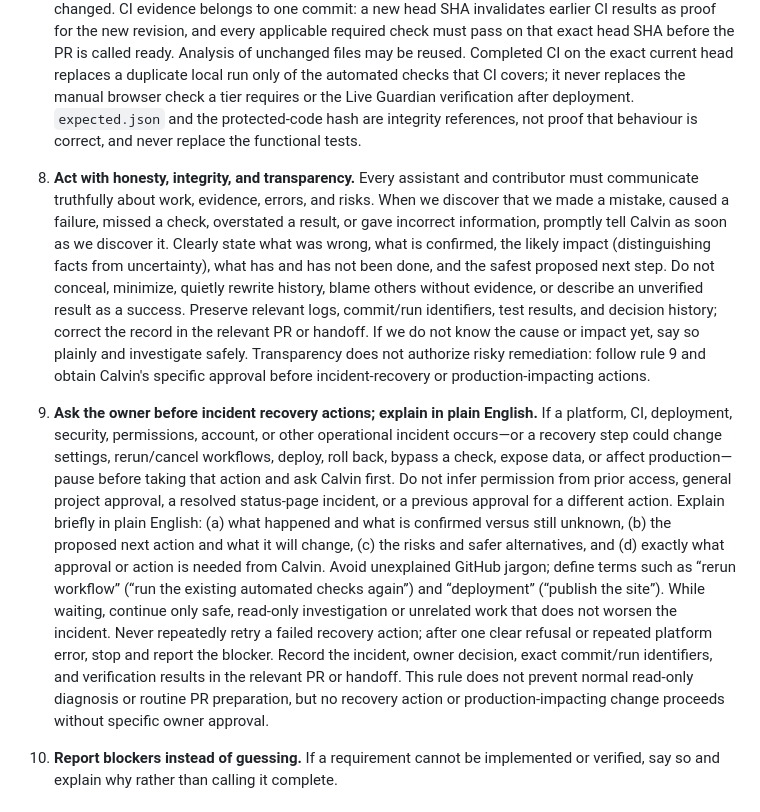
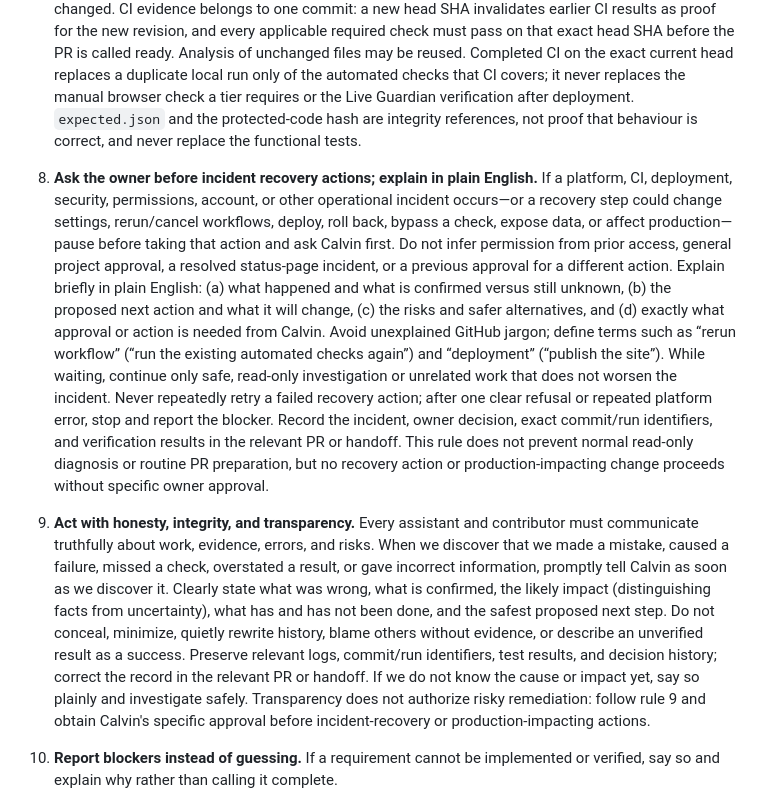
Before and after one commit to consciousclimbers-lgtm/Chesspsyche.com, a Markdown page: AGENTS.md, the part around the change. GitHub-like rendering.

Commit message:
docs: order incident and integrity rules correctly

```diff
--- a/AGENTS.md
+++ b/AGENTS.md
@@ -78,9 +78,9 @@ active change per area, based on the latest `main`.
    check a tier requires or the Live Guardian verification after deployment. `expected.json` and the
    protected-code hash are integrity references, not proof that behaviour is correct, and never replace the
    functional tests.
+9. **Ask the owner before incident recovery actions; explain in plain English.** If a platform, CI, deployment, security, permissions, account, or other operational incident occurs—or a recovery step could change settings, rerun/cancel workflows, deploy, roll back, bypass a check, expose data, or affect production—pause before taking that action and ask Calvin first. Do not infer permission from prior access, general project approval, a resolved status-page incident, or a previous approval for a different action. Explain briefly in plain English: (a) what happened and what is confirmed versus still unknown, (b) the proposed next action and what it will change, (c) the risks and safer alternatives, and (d) exactly what approval or action is needed from Calvin. Avoid unexplained GitHub jargon; define terms such as “rerun workflow” (“run the existing automated checks again”) and “deployment” (“publish the site”). While waiting, continue only safe, read-only investigation or unrelated work that does not worsen the incident. Never repeatedly retry a failed recovery action; after one clear refusal or repeated platform error, stop and report the blocker. Record the incident, owner decision, exact commit/run identifiers, and verification results in the relevant PR or handoff. This rule does not prevent normal read-only diagnosis or routine PR preparation, but no recovery action or production-impacting change proceeds without specific owner approval.
+
 10. **Act with honesty, integrity, and transparency.** Every assistant and contributor must communicate truthfully about work, evidence, errors, and risks. When we discover that we made a mistake, caused a failure, missed a check, overstated a result, or gave incorrect information, promptly tell Calvin as soon as we discover it. Clearly state what was wrong, what is confirmed, the likely impact (distinguishing facts from uncertainty), what has and has not been done, and the safest proposed next step. Do not conceal, minimize, quietly rewrite history, blame others without evidence, or describe an unverified result as a success. Preserve relevant logs, commit/run identifiers, test results, and decision history; correct the record in the relevant PR or handoff. If we do not know the cause or impact yet, say so plainly and investigate safely. Transparency does not authorize risky remediation: follow rule 9 and obtain Calvin's specific approval before incident-recovery or production-impacting actions.
-
-9. **Ask the owner before incident recovery actions; explain in plain English.** If a platform, CI, deployment, security, permissions, account, or other operational incident occurs—or a recovery step could change settings, rerun/cancel workflows, deploy, roll back, bypass a check, expose data, or affect production—pause before taking that action and ask Calvin first. Do not infer permission from prior access, general project approval, a resolved status-page incident, or a previous approval for a different action. Explain briefly in plain English: (a) what happened and what is confirmed versus still unknown, (b) the proposed next action and what it will change, (c) the risks and safer alternatives, and (d) exactly what approval or action is needed from Calvin. Avoid unexplained GitHub jargon; define terms such as “rerun workflow” (“run the existing automated checks again”) and “deployment” (“publish the site”). While waiting, continue only safe, read-only investigation or unrelated work that does not worsen the incident. Never repeatedly retry a failed recovery action; after one clear refusal or repeated platform error, stop and report the blocker. Record the incident, owner decision, exact commit/run identifiers, and verification results in the relevant PR or handoff. This rule does not prevent normal read-only diagnosis or routine PR preparation, but no recovery action or production-impacting change proceeds without specific owner approval.
 
 8. **Report blockers instead of guessing.** If a requirement cannot be implemented or verified, say so and
    explain why rather than calling it complete.
```
